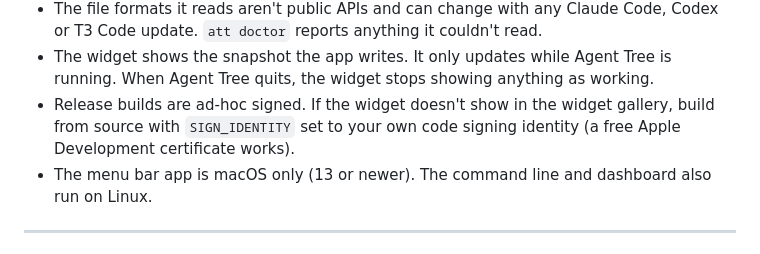
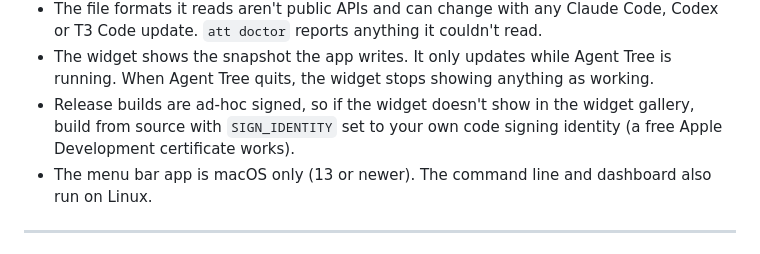
Before and after one commit to Whyater/agent-tree, a Markdown page: README.md, the part around the change. Rendered like a GitHub page.

Commit message:
README: one sentence for the widget signing note

```diff
--- a/README.md
+++ b/README.md
@@ -155,7 +155,7 @@ Details on data sources, costs, flags and privacy are in the [guide](docs/GUIDE.
 - The file formats it reads aren't public APIs and can change with any Claude Code, Codex or
   T3 Code update. `att doctor` reports anything it couldn't read.
 - The widget shows the snapshot the app writes. It only updates while Agent Tree is running. When Agent Tree quits, the widget stops showing anything as working.
-- Release builds are ad-hoc signed. If the widget doesn't show in the widget gallery, build from source with `SIGN_IDENTITY` set to your own code signing identity (a free Apple Development certificate works).
+- Release builds are ad-hoc signed, so if the widget doesn't show in the widget gallery, build from source with `SIGN_IDENTITY` set to your own code signing identity (a free Apple Development certificate works).
 - The menu bar app is macOS only (13 or newer). The command line and dashboard also run on Linux.
 
 ---
```
